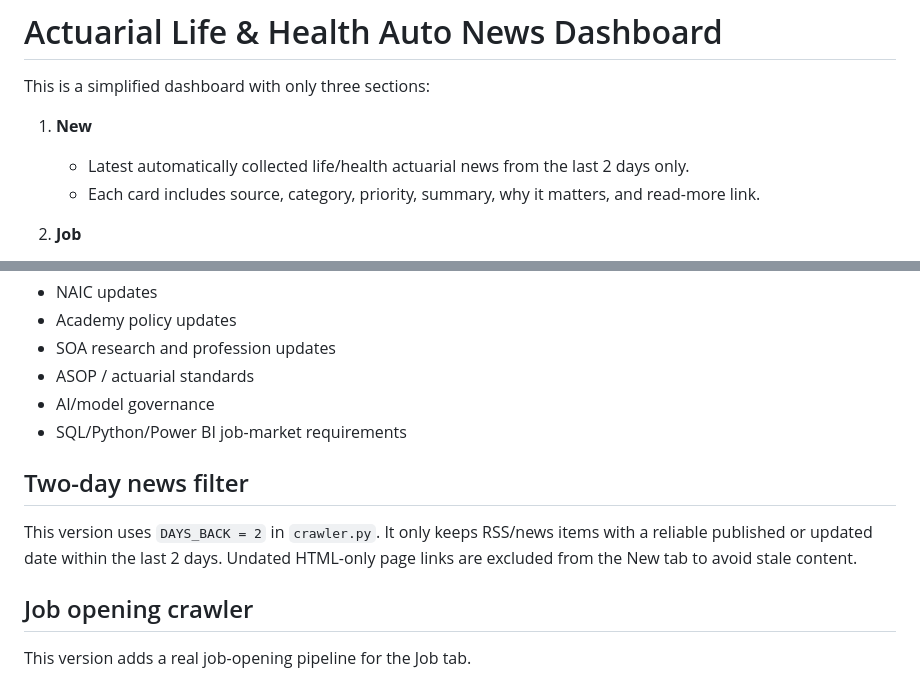
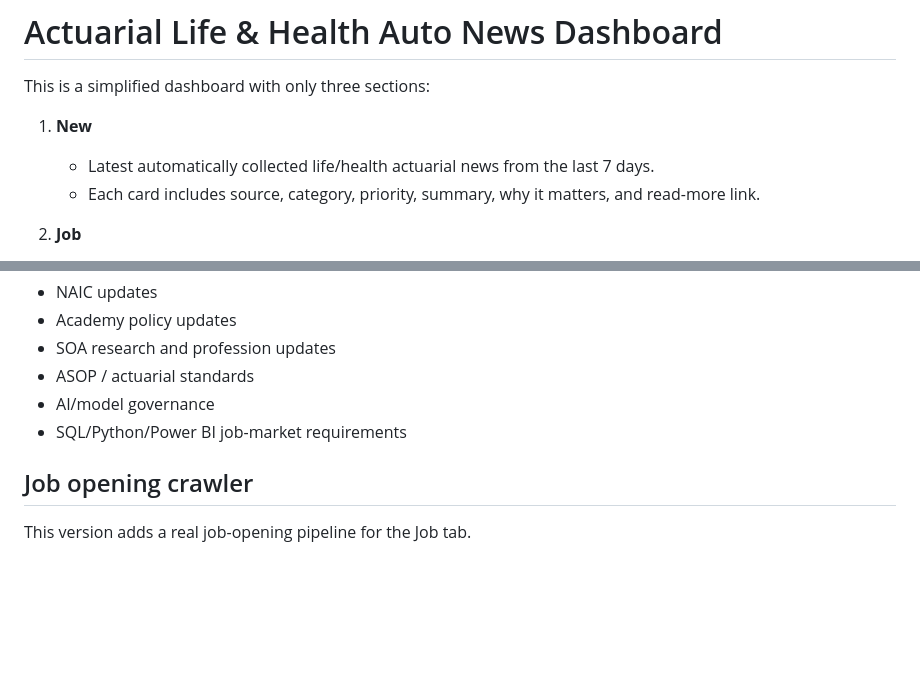
Before and after one commit to ChiayuuW/actuarial-news-dashboard, a Markdown page: README.md, 2 parts joined by grey strips. Rendered like a GitHub page; blank space fills up the shorter version.

```diff
--- a/README.md
+++ b/README.md
@@ -3,7 +3,7 @@
 This is a simplified dashboard with only three sections:
 
 1. **New**
-   - Latest automatically collected life/health actuarial news from the last 2 days only.
+   - Latest automatically collected life/health actuarial news from the last 7 days.
    - Each card includes source, category, priority, summary, why it matters, and read-more link.
 
 2. **Job**
@@ -116,11 +116,6 @@ Then you can open the GitHub Pages URL on your phone every morning.
 - SQL/Python/Power BI job-market requirements
 
 
-## Two-day news filter
-
-This version uses `DAYS_BACK = 2` in `crawler.py`. It only keeps RSS/news items with a reliable published or updated date within the last 2 days. Undated HTML-only page links are excluded from the New tab to avoid stale content.
-
-
 ## Job opening crawler
 
 This version adds a real job-opening pipeline for the Job tab.
```
